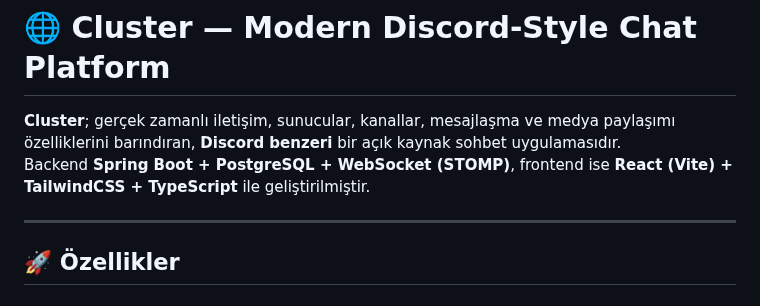
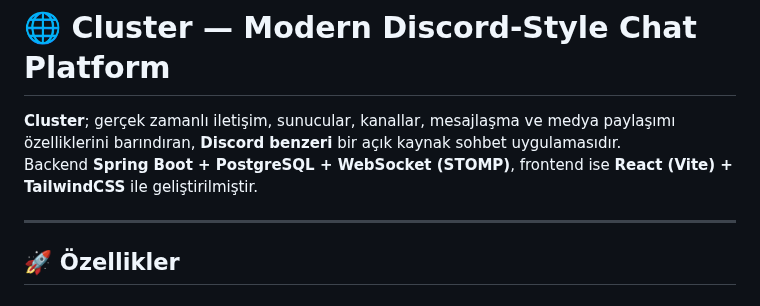
Before and after one commit to MuhammedAliTurkan/Cluster, a Markdown page: README.md, the part around the change. GitHub-like rendering.

```diff
--- a/README.md
+++ b/README.md
@@ -1,7 +1,7 @@
 # 🌐 Cluster — Modern Discord-Style Chat Platform
 
 **Cluster**; gerçek zamanlı iletişim, sunucular, kanallar, mesajlaşma ve medya paylaşımı özelliklerini barındıran, **Discord benzeri** bir açık kaynak sohbet uygulamasıdır.
-Backend **Spring Boot + PostgreSQL + WebSocket (STOMP)**, frontend ise **React (Vite) + TailwindCSS + TypeScript** ile geliştirilmiştir.
+Backend **Spring Boot + PostgreSQL + WebSocket (STOMP)**, frontend ise **React (Vite) + TailwindCSS** ile geliştirilmiştir.
 
 ---
 
```
